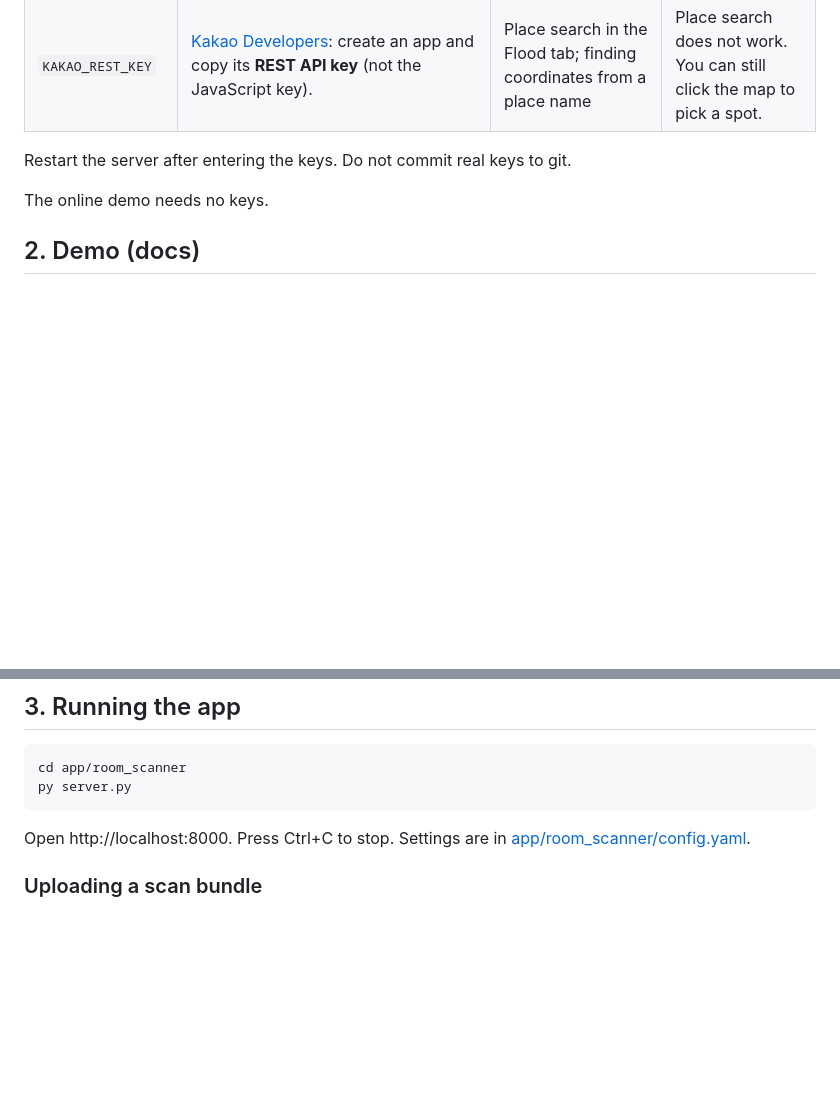
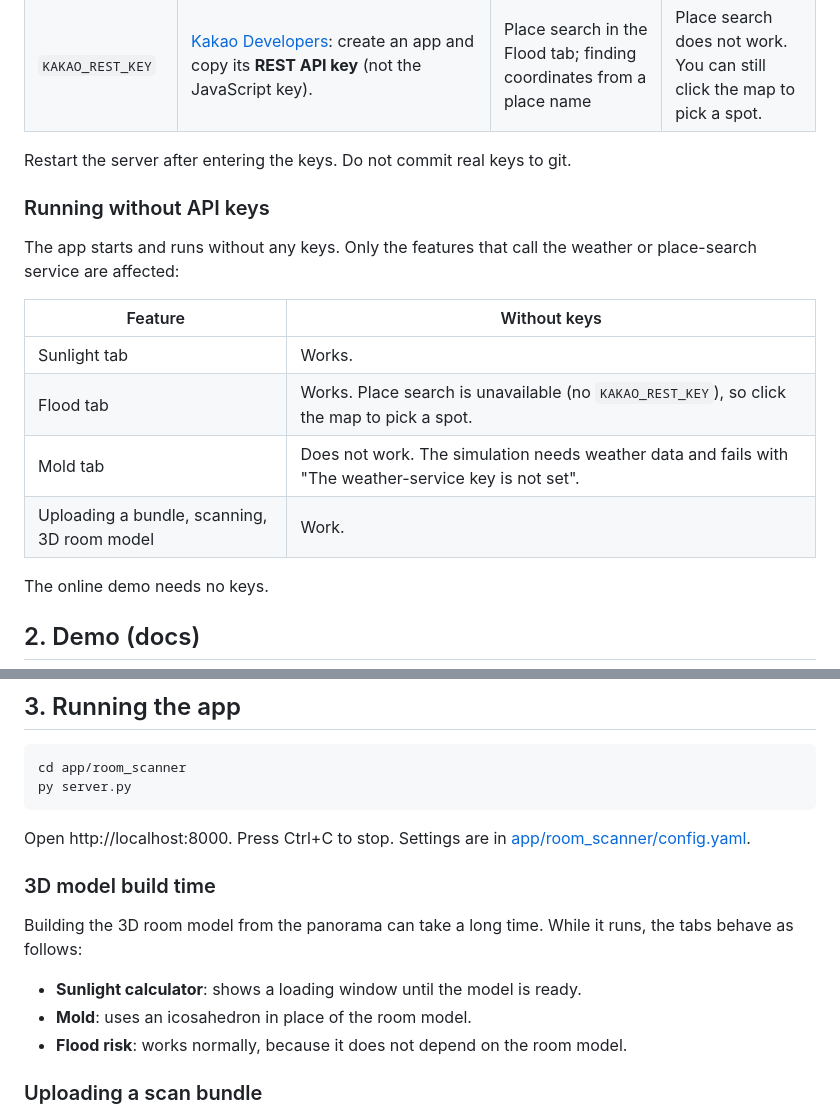
Before and after one commit to lkhgit/room_scanner_KHLee, a Markdown page: README.md, 2 parts joined by grey strips. Rendered like a GitHub page; blank space fills up the shorter version.

```diff
--- a/README.md
+++ b/README.md
@@ -75,6 +75,17 @@ The keys in this repository are left empty on purpose. Enter your own keys near
 
 Restart the server after entering the keys. Do not commit real keys to git.
 
+### Running without API keys
+
+The app starts and runs without any keys. Only the features that call the weather or place-search service are affected:
+
+| Feature | Without keys |
+|---|---|
+| Sunlight tab | Works. |
+| Flood tab | Works. Place search is unavailable (no `KAKAO_REST_KEY`), so click the map to pick a spot. |
+| Mold tab | Does not work. The simulation needs weather data and fails with "The weather-service key is not set". |
+| Uploading a bundle, scanning, 3D room model | Work. |
+
 The online demo needs no keys.
 
 ## 2. Demo (docs)
@@ -91,6 +102,14 @@ Uploading or processing scans, connecting devices, recalculating, and live weath
     py server.py
 
 Open http://localhost:8000. Press Ctrl+C to stop. Settings are in [app/room_scanner/config.yaml](app/room_scanner/config.yaml).
+
+### 3D model build time
+
+Building the 3D room model from the panorama can take a long time. While it runs, the tabs behave as follows:
+
+- **Sunlight calculator**: shows a loading window until the model is ready.
+- **Mold**: uses an icosahedron in place of the room model.
+- **Flood risk**: works normally, because it does not depend on the room model.
 
 ### Uploading a scan bundle
 
```
